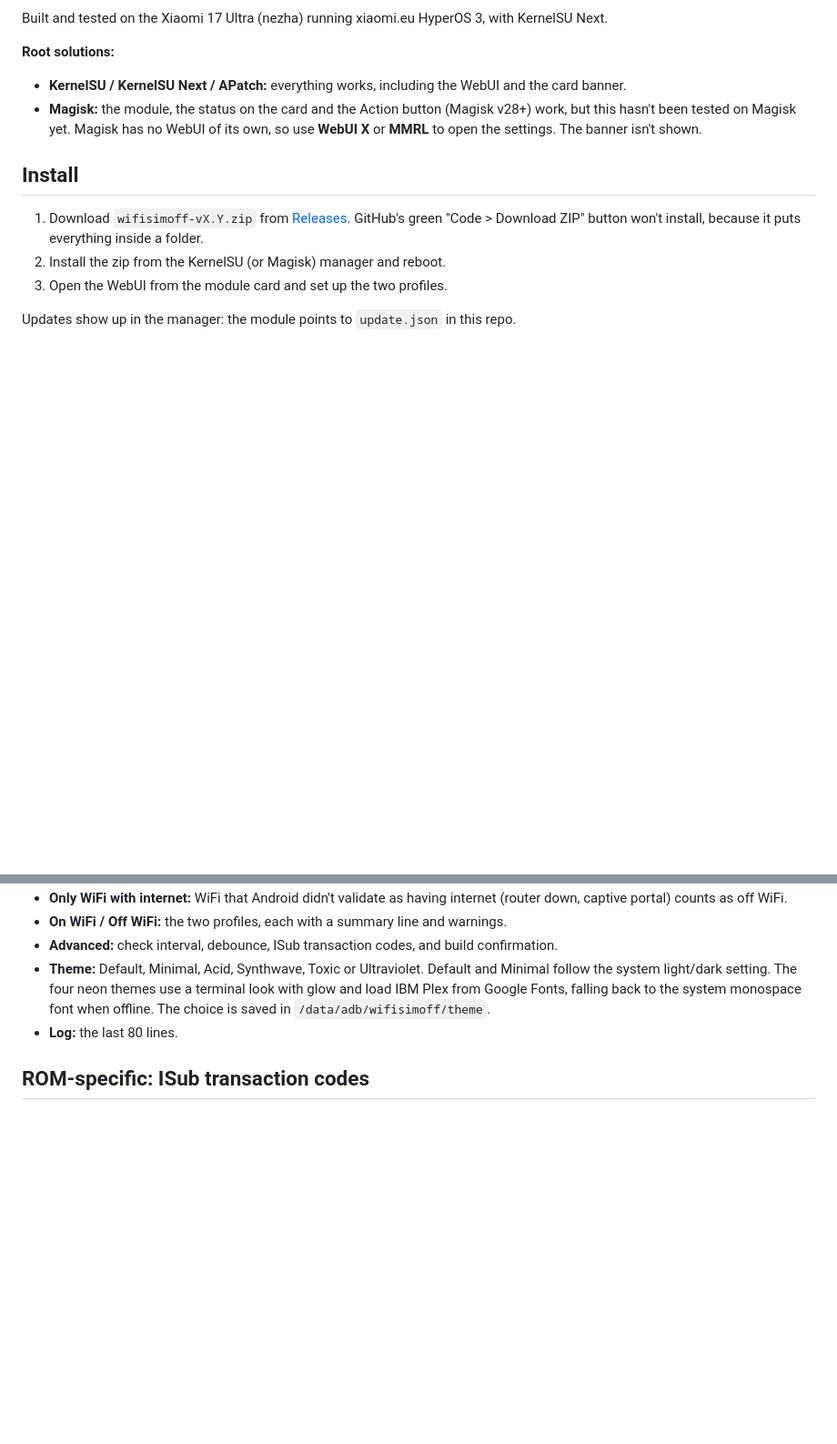
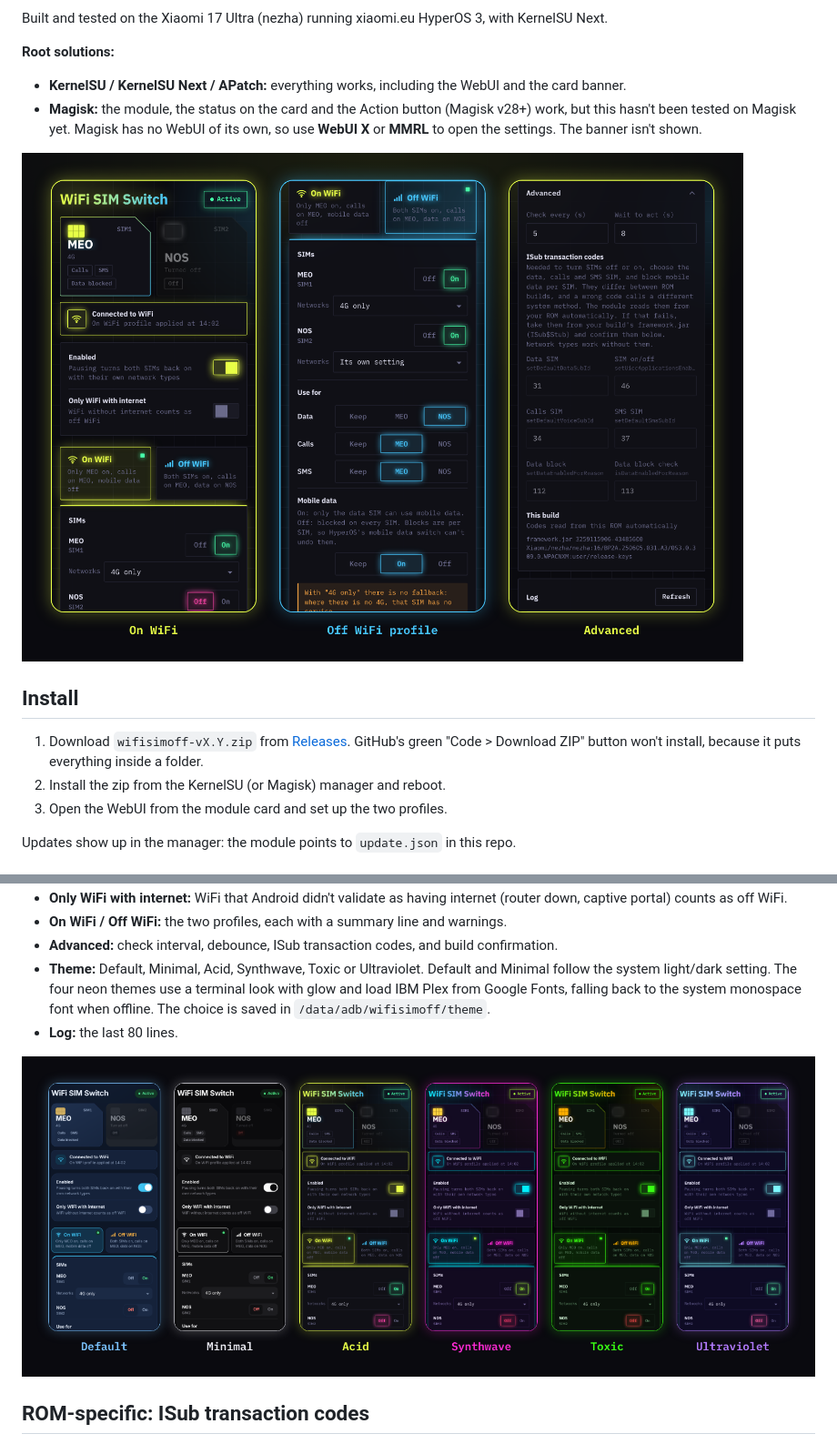
Before and after one commit to utalpt/wifi-sim-switch, a Markdown page: README.md, 2 parts joined by grey strips. Shown at 91% size. Rendered like a GitHub page; pictures changed too: docs/screens.png (added), docs/themes.png (added); blank space fills up the shorter version.

Commit message:
README: hero image, WebUI screenshots, themes and badges
Screenshots rendered from webroot/index.html with sample status data.

Co-Authored-By: Claude <noreply@anthropic.com>

```diff
--- a/README.md
+++ b/README.md
@@ -7,6 +13,8 @@ Built and tested on the Xiaomi 17 Ultra (nezha) running xiaomi.eu HyperOS 3, wit
 **Root solutions:**
 - **KernelSU / KernelSU Next / APatch:** everything works, including the WebUI and the card banner.
 - **Magisk:** the module, the status on the card and the Action button (Magisk v28+) work, but this hasn't been tested on Magisk yet. Magisk has no WebUI of its own, so use **WebUI X** or **MMRL** to open the settings. The banner isn't shown.
+
+![WebUI: status, Off WiFi profile and Advanced](docs/screens.png)
 
 ## Install
 
@@ -77,6 +85,8 @@ The card refreshes when you reopen the module list.
 - **Advanced:** check interval, debounce, ISub transaction codes, and build confirmation.
 - **Theme:** Default, Minimal, Acid, Synthwave, Toxic or Ultraviolet. Default and Minimal follow the system light/dark setting. The four neon themes use a terminal look with glow and load IBM Plex from Google Fonts, falling back to the system monospace font when offline. The choice is saved in `/data/adb/wifisimoff/theme`.
 - **Log:** the last 80 lines.
+
+![The six themes](docs/themes.png)
 
 ## ROM-specific: ISub transaction codes
 
```
Also changed, not shown: other parts of README.md (+6 -0 lines), docs/hero.png (added).
